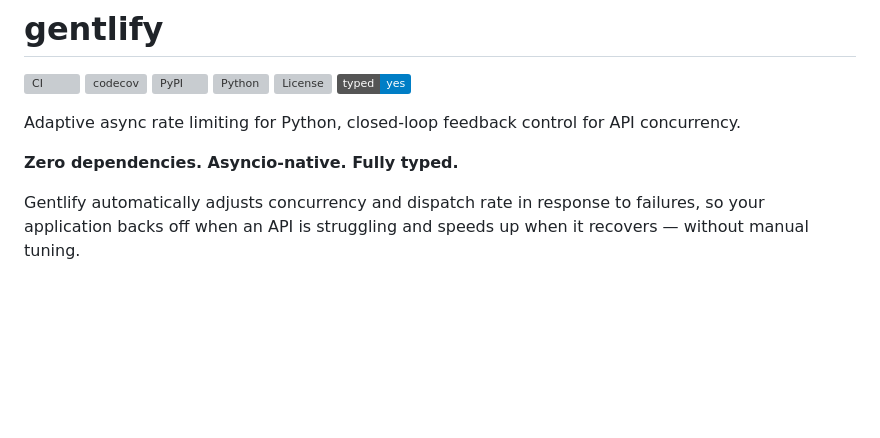
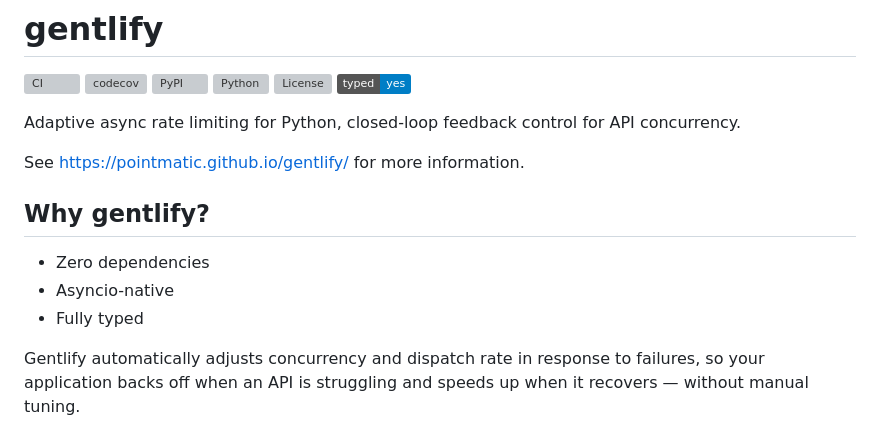
Before and after one commit to pointmatic/gentlify, a Markdown page: README.md, the part around the change. GitHub-like rendering; badges without logos; blank space fills up the shorter version; grey boxes are pictures that could not be loaded.

Commit message:
README tweak

```diff
--- a/README.md
+++ b/README.md
@@ -11,7 +11,13 @@
 
 Adaptive async rate limiting for Python, closed-loop feedback control for API concurrency.
 
-**Zero dependencies. Asyncio-native. Fully typed.**
+See https://pointmatic.github.io/gentlify/ for more information.
+
+## Why gentlify?
+
+- Zero dependencies
+- Asyncio-native
+- Fully typed
 
 Gentlify automatically adjusts concurrency and dispatch rate in response to failures, so your application backs off when an API is struggling and speeds up when it recovers — without manual tuning.
 
```
